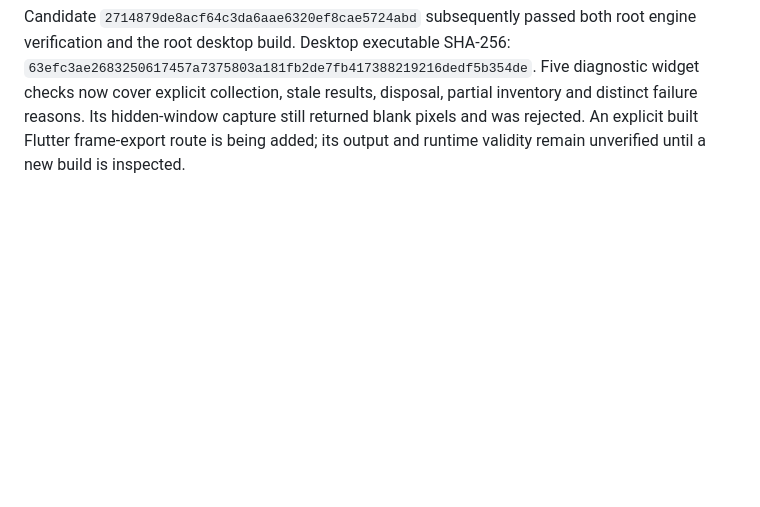
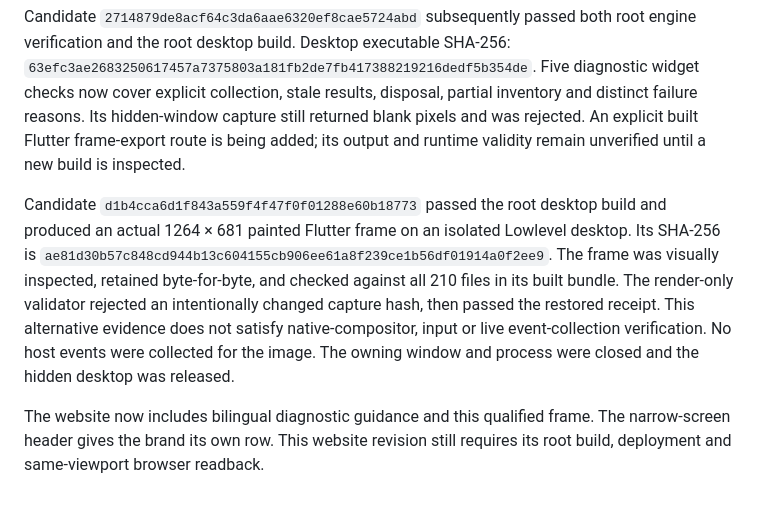
Before and after one commit to Ding-Ding-Projects/material-system-care, a Markdown page: HANDOFF.md, the part around the change. Rendered like a GitHub page; blank space fills up the shorter version.

```diff
--- a/HANDOFF.md
+++ b/HANDOFF.md
@@ -78,3 +78,7 @@ GitHub Pages is live at https://ding-ding-projects.github.io/material-system-car
 The new blue-screen workflow adds two explicit engine methods and a dedicated Tools workspace. Thirty-five synthetic diagnostic assertions, 28 integrated engine groups and eight focused Flutter tests passed on the changed source. This is not yet a compiled candidate or a runtime screenshot verdict. No actual host crash was triggered, no dump contents were read and no driver or power action occurred. The broader suite remains incomplete.
 
 Candidate `2714879de8acf64c3da6aae6320ef8cae5724abd` subsequently passed both root engine verification and the root desktop build. Desktop executable SHA-256: `63efc3ae2683250617457a7375803a181fb2de7fb417388219216dedf5b354de`. Five diagnostic widget checks now cover explicit collection, stale results, disposal, partial inventory and distinct failure reasons. Its hidden-window capture still returned blank pixels and was rejected. An explicit built Flutter frame-export route is being added; its output and runtime validity remain unverified until a new build is inspected.
+
+Candidate `d1b4cca6d1f843a559f4f47f0f01288e60b18773` passed the root desktop build and produced an actual 1264 × 681 painted Flutter frame on an isolated Lowlevel desktop. Its SHA-256 is `ae81d30b57c848cd944b13c604155cb906ee61a8f239ce1b56df01914a0f2ee9`. The frame was visually inspected, retained byte-for-byte, and checked against all 210 files in its built bundle. The render-only validator rejected an intentionally changed capture hash, then passed the restored receipt. This alternative evidence does not satisfy native-compositor, input or live event-collection verification. No host events were collected for the image. The owning window and process were closed and the hidden desktop was released.
+
+The website now includes bilingual diagnostic guidance and this qualified frame. The narrow-screen header gives the brand its own row. This website revision still requires its root build, deployment and same-viewport browser readback.
```
Also changed, not shown: CLOSEOUT_PROMPT.md (+4 -4 lines), README.md (+6 -0 lines), docs/captures/README.md (added, +11 -0 lines), docs/captures/diagnostics-idle.png (added), 5 other files.
